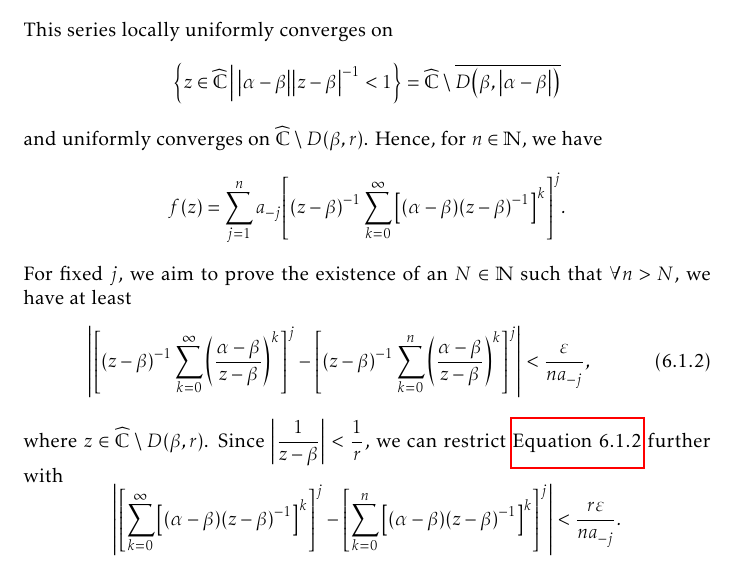
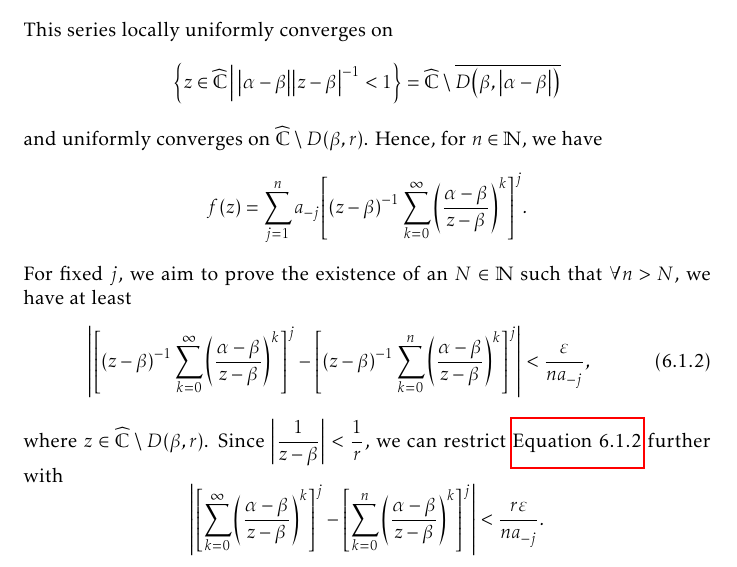
Before and after one commit to slipperking/complex-analysis-latex, a LaTeX document (main.tex): part of page 142 of 179, cut so that both start at the same text. Compiled offline with pdfLaTeX.

Commit message:
overleaf_to_git (Sat Sep  6 13:27:39 2025 -0700): update main.tex from r21118 to r21120

```diff
--- a/main.tex
+++ b/main.tex
@@ -3312,11 +3312,11 @@ In its full generality, we will now apply a technique to \textit{push} a pole to
         &=\qty(z-\beta)^{-1}\sum_{k=0}^\infty\qty(\frac{\alpha-\beta}{z-\beta})^k.
     \end{align*}
     This series locally uniformly converges on \[\cbraces{z\in\extcomplex}{\abs{\alpha-\beta}\abs{z-\beta}^{-1}<1}=\extcomplex\setminus\overline{D\qty(\beta,\abs{\alpha-\beta})}\] and uniformly converges on \(\extcomplex\setminus D(\beta,r)\).
-    Hence, for \(n\in\mathbb{N}\), we have \[f(z)=\sum_{j=1}^{n}a_{-j}\qty[\qty(z-\beta)^{-1}\sum_{k=0}^\infty\qty[\qty(\alpha-\beta)\qty(z-\beta)^{-1}]^k]^j.\]
+    Hence, for \(n\in\mathbb{N}\), we have \[f(z)=\sum_{j=1}^{n}a_{-j}\qty[\qty(z-\beta)^{-1}\sum_{k=0}^\infty\qty(\frac{\alpha-\beta}{z-\beta})^k]^j.\]
     For fixed \(j\), we aim to prove the existence of an \(N\in\mathbb{N}\) such that \(\forall n>N\), we have at least
     \begin{equation}
         \abs{\qty[(z-\beta)^{-1}\sum_{k=0}^\infty\qty(\frac{\alpha-\beta}{z-\beta})^k]^j-\qty[(z-\beta)^{-1}\sum_{k=0}^n\qty(\frac{\alpha-\beta}{z-\beta})^k]^j}<\frac{\varepsilon}{na_{-j}},\label{eq:simplepolepushing_uniformboundassumption}
-    \end{equation} where \(z\in\extcomplex\setminus D(\beta,r)\). Since \(\abs{\frac{1}{z-\beta}}<\frac{1}{r}\), we can restrict \autoref{eq:simplepolepushing_uniformboundassumption} further with \[\abs{\qty[\sum_{k=0}^\infty\qty[\qty(\alpha-\beta)\qty(z-\beta)^{-1}]^k]^j-\qty[\sum_{k=0}^n\qty[\qty(\alpha-\beta)\qty(z-\beta)^{-1}]^k]^j}<\frac{r\varepsilon}{na_{-j}}.\]
+    \end{equation} where \(z\in\extcomplex\setminus D(\beta,r)\). Since \(\abs{\frac{1}{z-\beta}}<\frac{1}{r}\), we can restrict \autoref{eq:simplepolepushing_uniformboundassumption} further with \[\abs{\qty[\sum_{k=0}^\infty\qty(\frac{\alpha-\beta}{z-\beta})^k]^j-\qty[\sum_{k=0}^n\qty(\frac{\alpha-\beta}{z-\beta})^k]^j}<\frac{r\varepsilon}{na_{-j}}.\]
     Additionally, the difference on the left-hand side is also equal to \[\abs{\qty(\sum_{k=n+1}^\infty\qty(\frac{\alpha-\beta}{z-\beta})^k)\qty(\sum_{l=0}^{j-1}\qty[\sum_{k=0}^n\qty(\frac{\alpha-\beta}{z-\beta})^k]^l\qty[\sum_{k=0}^\infty\qty(\frac{\alpha-\beta}{z-\beta})^k]^{j-l-1})}\]
 \end{proof}
 \begin{lemma}[Generalized Pole-Pushing Lemma]\label{lemma:generalpolepushing}
```
